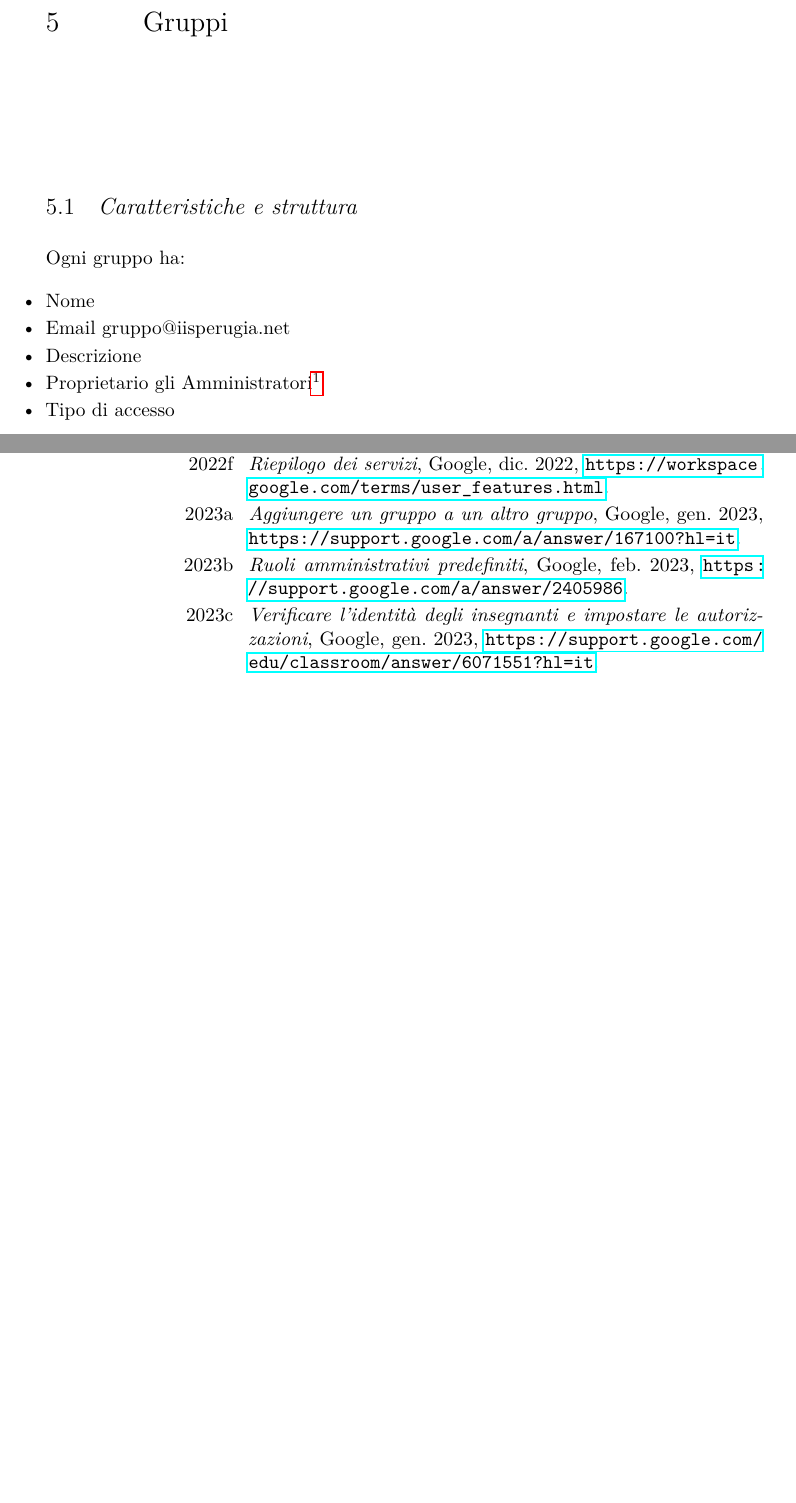
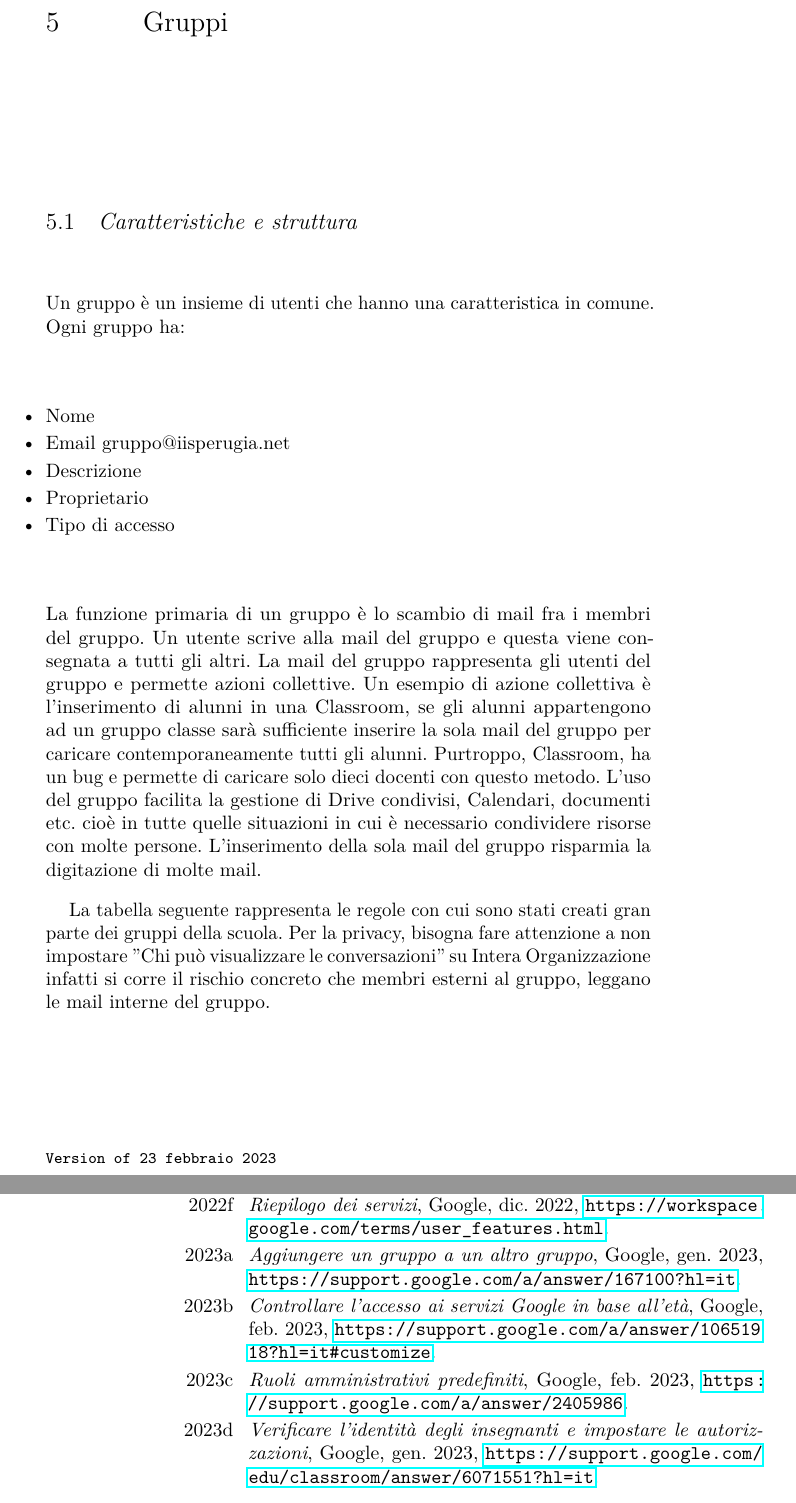
Before and after one commit to trim1962/mailistuzionale, a LaTeX document (UsoMail.tex, which reads gruppi.tex, usomail.bib): two parts of pages 21 and 48 of 49 before the commit and two parts of pages 21 and 50 of 51 after it, joined at a grey line, cut so that both start at the same text, the shorter picture padded with empty space. The pictures show the PDF file UsoMail.pdf that the author committed with the source.

Commit message:
Approfondimenti sul concetto di grupo

```diff
--- a/gruppi.tex
+++ b/gruppi.tex
@@ -3,15 +3,18 @@
 \chapter{Gruppi}
 %\printpartialtoc
 \section{Caratteristiche e struttura}
+Un gruppo è un insieme di utenti che hanno una caratteristica in comune.
 Ogni gruppo ha:
 \begin{itemize}
 	\item Nome
 	\item Email gruppo@iisperugia.net
 	\item Descrizione
-	\item Proprietario gli Amministratori\footnote{Salvo casi particolari}
+	\item Proprietario
 	\item Tipo di accesso
 \end{itemize}
+La funzione primaria di un gruppo è lo scambio di mail fra i membri del gruppo. Un utente scrive alla mail del gruppo e questa viene consegnata a tutti gli altri. La mail del gruppo rappresenta gli utenti del gruppo e permette azioni collettive. Un esempio di azione collettiva è l'inserimento di alunni in una Classroom\index{ClassRoom}, se gli alunni appartengono ad un gruppo classe sarà sufficiente inserire la sola mail del gruppo per caricare contemporaneamente tutti gli alunni. Purtroppo,  Classroom\index{Classroom}, ha un bug e permette di caricare solo dieci docenti con questo metodo. L'uso del gruppo facilita la gestione di Drive condivisi, Calendari, documenti etc. cioè in tutte quelle situazioni in cui è necessario condividere risorse con molte persone. L'inserimento della sola mail del gruppo risparmia la digitazione di molte mail.
 
+La tabella seguente rappresenta le regole con cui sono stati creati gran parte dei gruppi della scuola. Per la privacy, bisogna fare attenzione a non impostare "Chi può visualizzare le conversazioni" su Intera Organizzazione infatti si corre il rischio concreto che membri esterni al gruppo, leggano le mail interne del gruppo.
 \begin{center}
 \begin{tabular}{p{3.2cm}p{1.5cm}p{1.5cm}p{1.5cm}p{1.5cm}p{1.5cm}}%{lccccc}
 \bottomrule
--- a/usomail.bib
+++ b/usomail.bib
@@ -185,4 +185,13 @@
   timestamp    = {2023-02-19},
 }
 
+@Electronic{Google2023c,
+  author       = {Google},
+  month        = feb,
+  organization = {Google},
+  title        = {Controllare l'accesso ai servizi Google in base all'età},
+  url          = {https://support.google.com/a/answer/10651918?hl=it#customize},
+  year         = {2023},
+}
+
 @Comment{jabref-meta: databaseType:bibtex;}
```
Also changed, not shown: console.tex (+1 -1 lines), drive.tex (+2 -2 lines), UsoMail.pdf.
